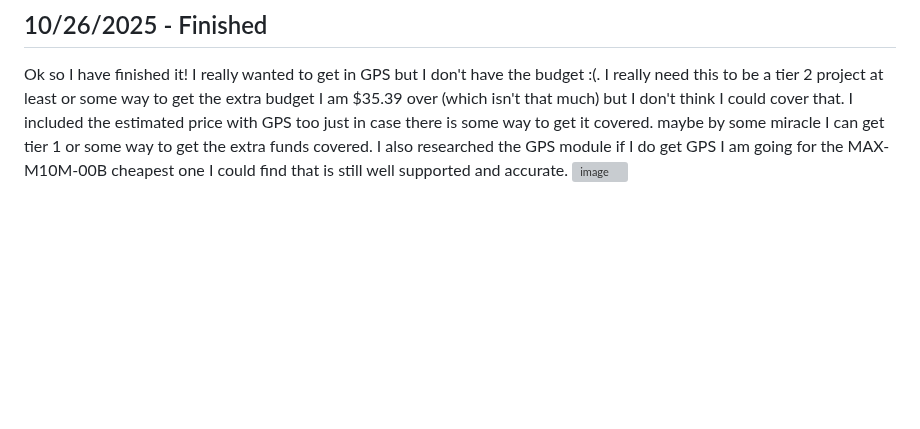
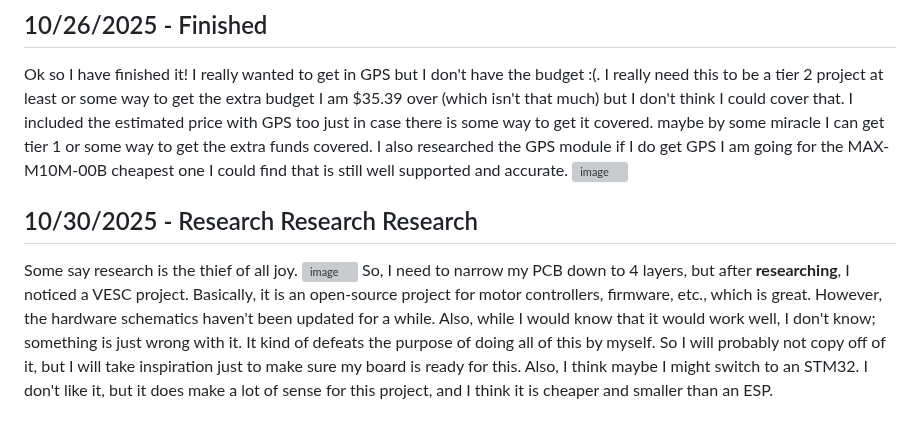
Before and after one commit to Choccy-vr/BeanBike, a Markdown page: JOURNAL.md, the part around the change. GitHub-like rendering; blank space fills up the shorter version; grey boxes are pictures that could not be loaded.

```diff
--- a/JOURNAL.md
+++ b/JOURNAL.md
@@ -182,3 +182,10 @@ This journal was a long one. I got everything ready for shipping. I made all my
 
 Ok so I have finished it! I really wanted to get in GPS but I don't have the budget :(. I really need this to be a tier 2 project at least or some way to get the extra budget I am $35.39 over (which isn't that much) but I don't think I could cover that. I included the estimated price with GPS too just in case there is some way to get it covered. maybe by some miracle I can get tier 1 or some way to get the extra funds covered. I also researched the GPS module if I do get GPS I am going for the MAX-M10M-00B cheapest one I could find that is still well supported and accurate.
 ![image](https://blueprint.hackclub.com/user-attachments/blobs/proxy/eyJfcmFpbHMiOnsiZGF0YSI6NTc3MywicHVyIjoiYmxvYl9pZCJ9fQ==--02a111852c857e1da5ccd632dced7aabcc3a1be4/image.png)
+
+
+## 10/30/2025 - Research Research Research
+
+Some say research is the thief of all joy.
+![image](https://blueprint.hackclub.com/user-attachments/blobs/proxy/eyJfcmFpbHMiOnsiZGF0YSI6Njg2MSwicHVyIjoiYmxvYl9pZCJ9fQ==--00efc03489d4fc69793eeb38d4877244492bba69/image.png)
+So, I need to narrow my PCB down to 4 layers, but after **researching**, I noticed a VESC project. Basically, it is an open-source project for motor controllers, firmware, etc., which is great. However, the hardware schematics haven't been updated for a while. Also, while I would know that it would work well, I don't know; something is just wrong with it. It kind of defeats the purpose of doing all of this by myself. So I will probably not copy off of it, but I will take inspiration just to make sure my board is ready for this. Also, I think maybe I might switch to an STM32. I don't like it, but it does make a lot of sense for this project, and I think it is cheaper and smaller than an ESP.
```
